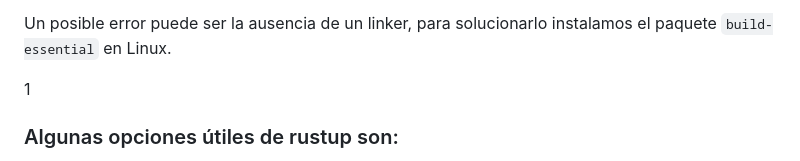
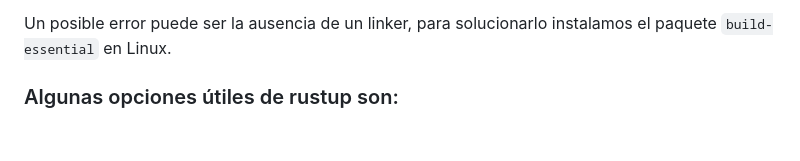
Before and after one commit to Juminstock/kambu-store, a Markdown page: README.md, the part around the change. Drawn GitHub-style; blank space fills up the shorter version.

```diff
--- a/README.md
+++ b/README.md
@@ -8,7 +8,7 @@
   <code> curl --proto '=https' --tlsv1.2 -sSf https://sh.rustup.rs | sh </code> Este comando descargará un script e iniciará la instalación de rustup, una herramienta que instalará la última versión estable de Rust. Para el caso de Windows te recomiendo revisar la <a href="https://rust-book.cs.brown.edu/ch01-01-installation.html">documentación oficial.</a>
 
   Un posible error puede ser la ausencia de un linker, para solucionarlo instalamos el paquete <code>build-essential</code> en     Linux.
-</p> 1
+</p>
 <h3> Algunas opciones útiles de rustup son: </h3>
 <ul>
   <li><code>rustup update</code> para actualizar nuestra versión de Rust.</li>
```
